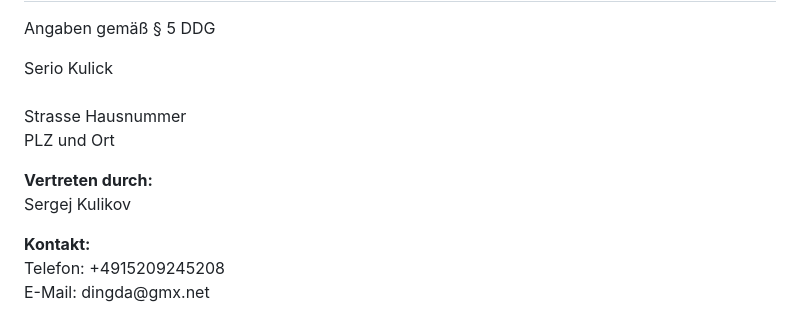
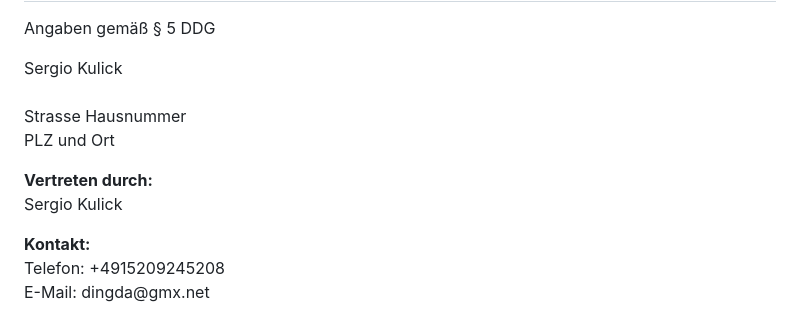
Before and after one commit to sergio2801/Impressum, a Markdown page: README.md, the part around the change. GitHub-like rendering.

```diff
--- a/README.md
+++ b/README.md
@@ -1,12 +1,12 @@
 <h1>Impressum Donkey Bridge und Donkey Bridge Lite</h1>
 <p>Angaben gemäß § 5 DDG</p>
-<p>Serio Kulick<br>
+<p>Sergio Kulick<br>
 <br>
 Strasse Hausnummer<br>
 PLZ und Ort <br>
 </p>
 <p> <strong>Vertreten durch: </strong><br>
-Sergej Kulikov<br>
+Sergio Kulick<br>
 </p>
 <p><strong>Kontakt:</strong> <br>
 Telefon: +4915209245208<br>
```
